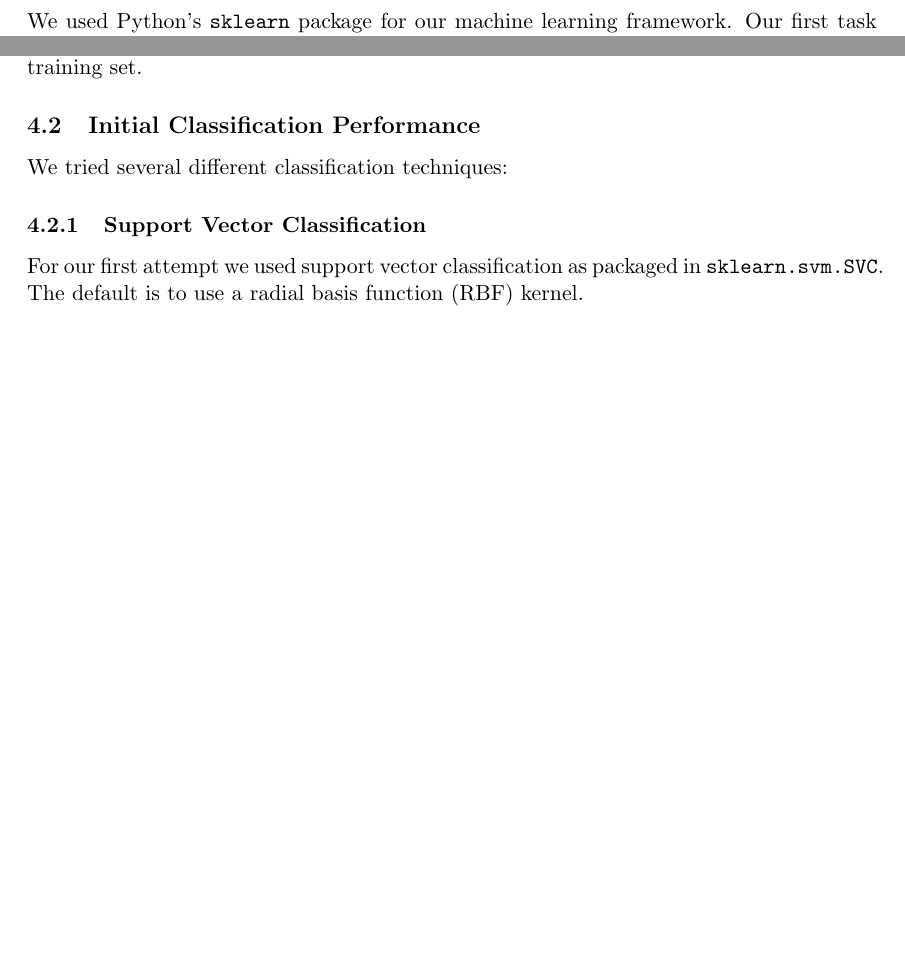
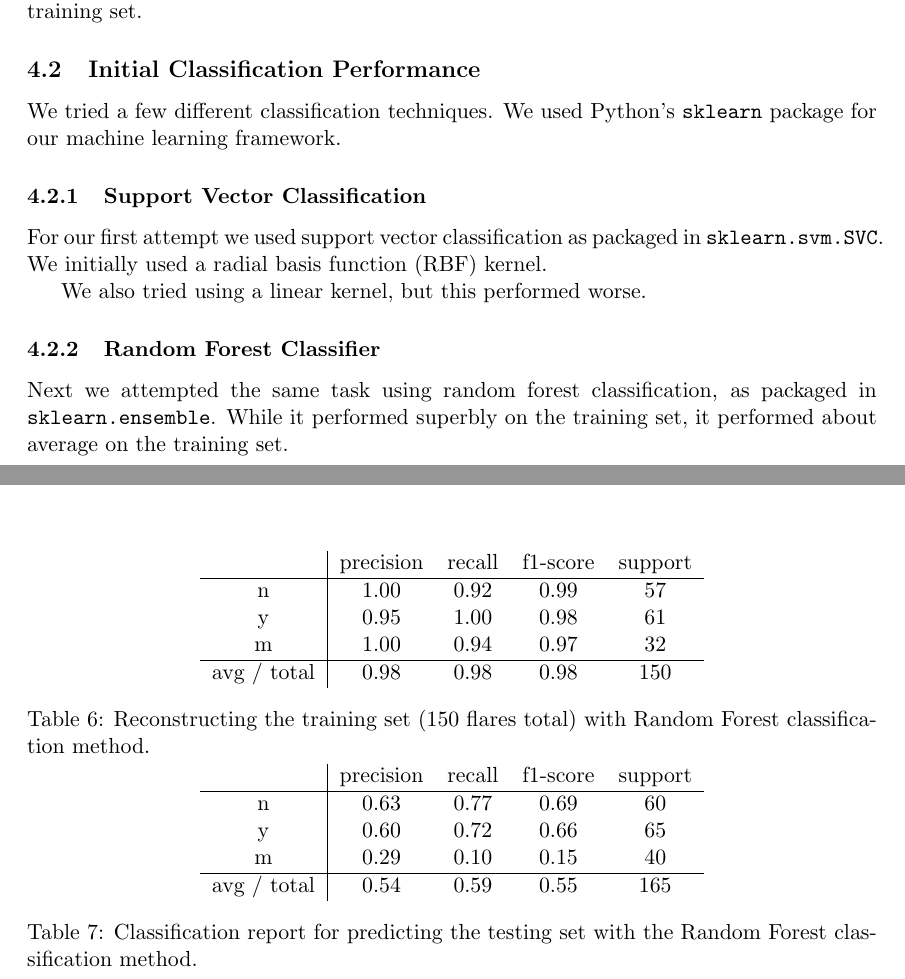
Before and after one commit to nloncke/kepler-flare-project, a LaTeX document (roughdraft.tex): two parts of pages 3 and 4 of 5 before the commit and two parts of pages 4 and 5 of 6 after it, joined at a grey line, cut so that both start at the same text, the shorter picture padded with empty space. Compiled offline with pdfLaTeX.

Commit message:
added random forest section to writeup, still need to flesh out writeup

```diff
--- a/roughdraft.tex
+++ b/roughdraft.tex
@@ -2,6 +2,7 @@
 \usepackage[margin=1.3in]{geometry}
 % \usepackage{showframe}
 \usepackage{caption}
+\usepackage{float}
 \usepackage{enumerate}
 \usepackage{array}
 
@@ -186,8 +187,7 @@ potential flare event and their respective light curves.
 
 \subsection{Training}
 \label{sec:train}
-We used Python's \verb|sklearn| package for our machine learning
-framework.  Our first task was to gather quantitative data about the
+ Our first task was to gather quantitative data about the
 stellar flares to feed into the classifier.  In total we use 10
 metrics.
 \begin{enumerate}[(a)]
@@ -242,12 +242,13 @@ by-eye to form a training set.
 
 \subsection{Initial Classification Performance}
 \label{sec:class}
-We tried several different classification techniques:
+We tried a few different classification techniques.  We used Python's
+\verb|sklearn| package for our machine learning framework.
 
 \subsubsection{Support Vector Classification}
-\label{sec:linear}
+\label{sec:svc}
 For our first attempt we used support vector classification as
-packaged in \verb|sklearn.svm.SVC|.  The default is to use a radial
-basis function (RBF) kernel.
+packaged in \verb|sklearn.svm.SVC|.  We initially used a radial basis
+function (RBF) kernel.
 \begin{table}
   \centering
@@ -269,8 +270,37 @@ basis function (RBF) kernel.
   \end{tabular}
   \caption{Classification report for predicting the testing set
     with RBF kernel.}
+\end{table}
 
+We also tried using a linear kernel, but this performed worse.
 
+\subsubsection{Random Forest Classifier}
+\label{sec:randfor}
+Next we attempted the same task using random forest classification,
+as packaged in \verb|sklearn.ensemble|.  While it performed superbly
+on the training set, it performed about average on the training set.
+
+\begin{table}
+  \centering
+  \begin{tabular}[!htbp]{c|c c c c}
+                & precision &recall &f1-score &support \\ \hline
+    n           & 1.00      &0.92   &0.99     &57      \\
+    y           & 0.95      &1.00   &0.98     &61      \\
+    m           & 1.00      &0.94   &0.97     &32      \\ \hline
+    avg / total & 0.98      &0.98   &0.98     &150     \\
+  \end{tabular}
+  \caption{Reconstructing the training set (150 flares total) with
+    Random Forest classification method.}
+
+  \begin{tabular}[!htbp]{c|c c c c}
+                & precision &recall &f1-score &support \\ \hline
+    n           & 0.63      &0.77   &0.69     &60      \\
+    y           & 0.60      &0.72   &0.66     &65      \\
+    m           & 0.29      &0.10   &0.15     &40      \\ \hline
+    avg / total & 0.54      &0.59   &0.55     &165     \\
+  \end{tabular}
+  \caption{Classification report for predicting the testing set
+    with the Random Forest classification method.}
 \end{table}
 
 \section{Conclusion}
```
Also changed, not shown: roughdraft.pdf, roughdraft.tex (4 more changed lines).
